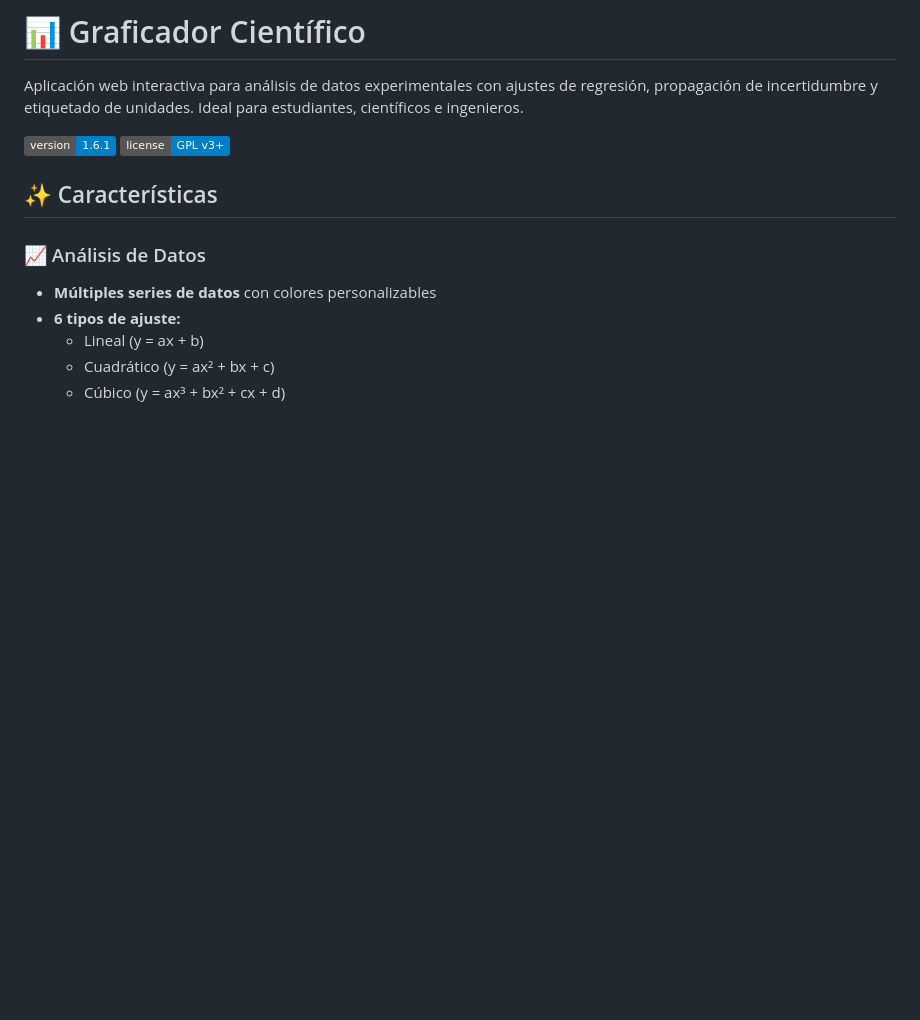
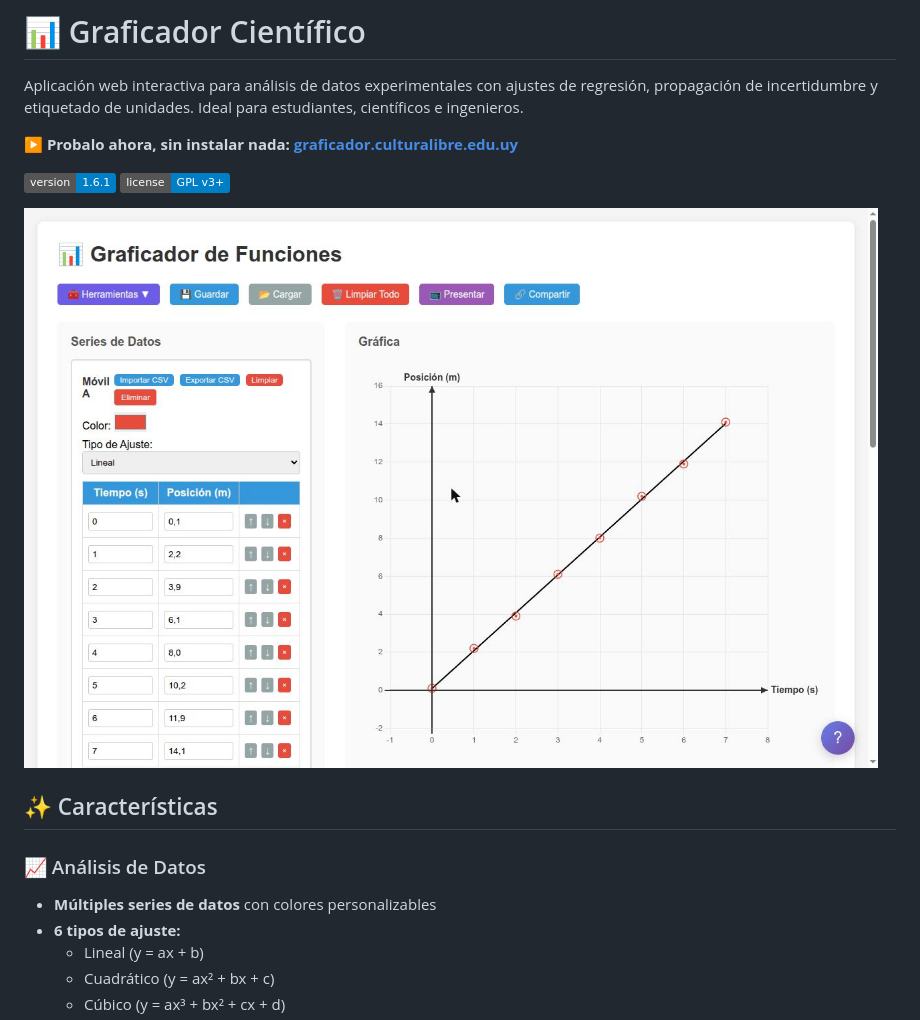
Before and after one commit to kterva/graficador, a Markdown page: README.md, the part around the change. Drawn GitHub-style; pictures changed too: assets/screenshot.jpg (added); badges without logos; blank space fills up the shorter version.

Commit message:
docs: enlace a la demo y captura en el README; FUNDING.yml

```diff
--- a/README.md
+++ b/README.md
@@ -2,8 +2,12 @@
 
 Aplicación web interactiva para análisis de datos experimentales con ajustes de regresión, propagación de incertidumbre y etiquetado de unidades. Ideal para estudiantes, científicos e ingenieros.
 
+**▶️ Probalo ahora, sin instalar nada: [graficador.culturalibre.edu.uy](https://graficador.culturalibre.edu.uy)**
+
 ![Version](https://img.shields.io/badge/version-1.6.1-blue)
 ![License](https://img.shields.io/badge/license-GPL%20v3%2B-blue)
+
+![Captura del Graficador Científico](assets/screenshot.jpg)
 
 ## ✨ Características
 
```
Also changed, not shown: 1 other file.
